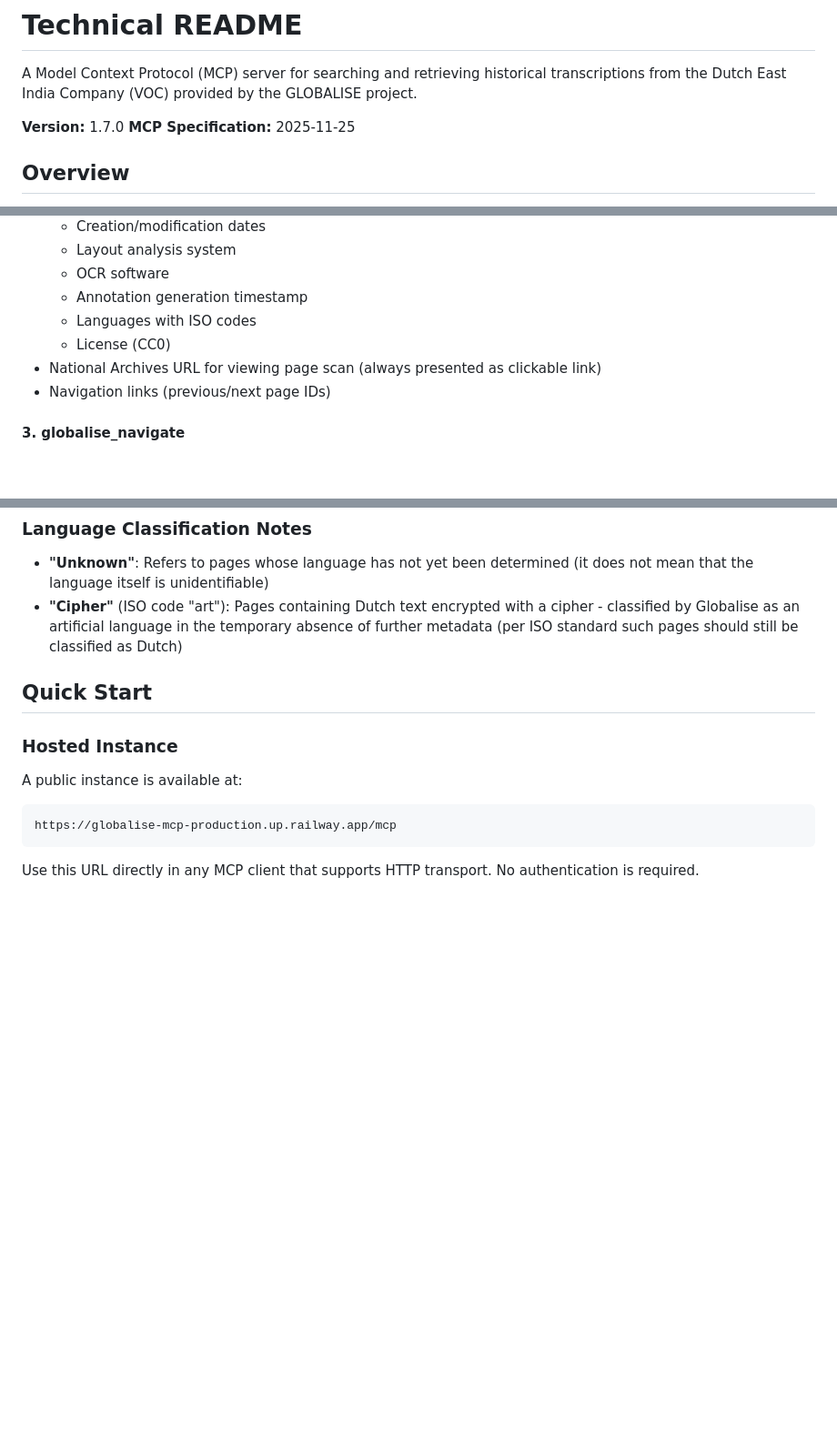
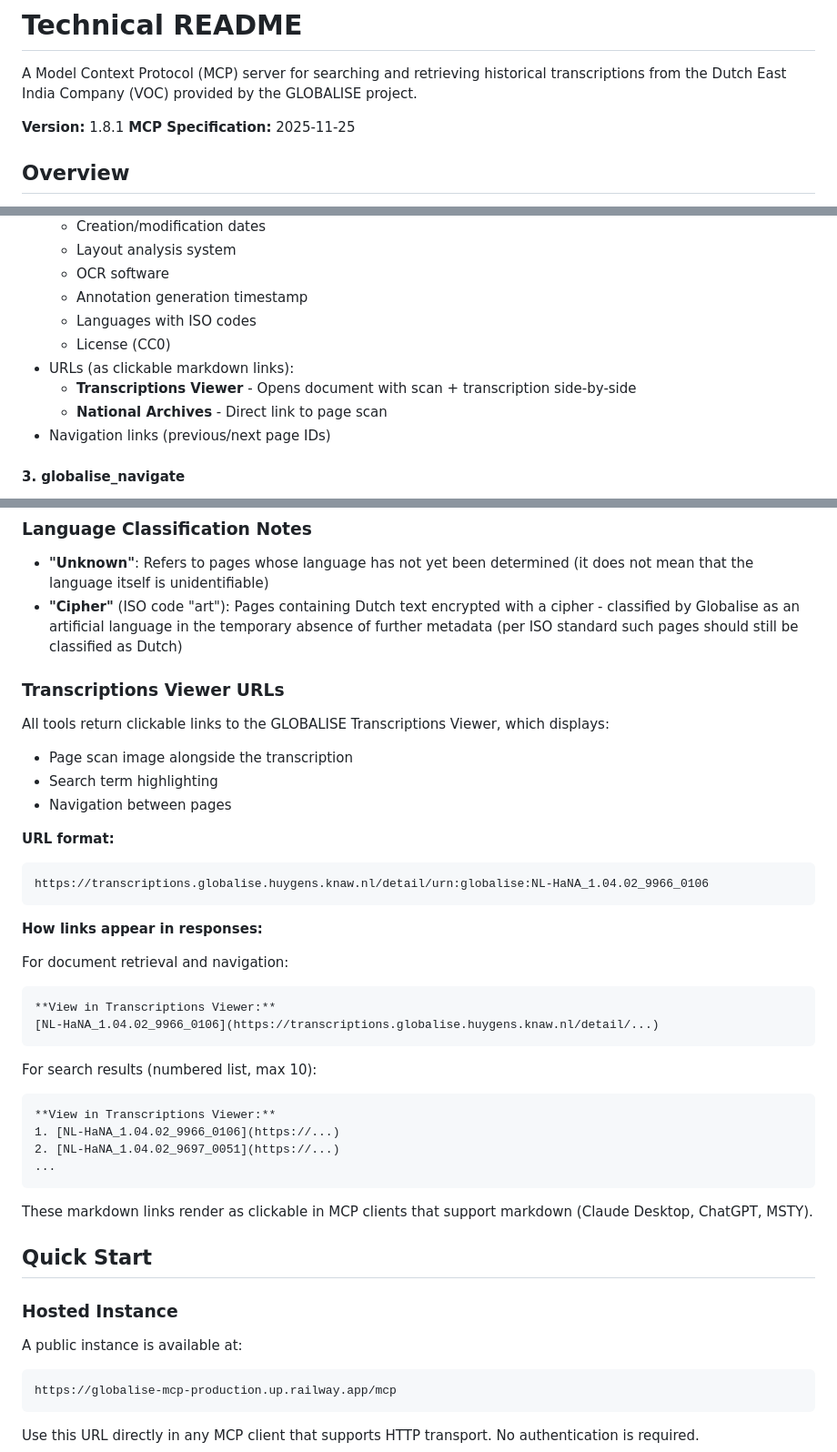
Before and after one commit to kintopp/globalise-mcp, a Markdown page: globalise-mcp-server/README.md, 3 parts joined by grey strips. Shown at 91% size. Rendered like a GitHub page; blank space fills up the shorter version.

Commit message:
Update README with Transcriptions Viewer URL feature
- Document clickable viewer links in Features section
- Add dedicated "Transcriptions Viewer URLs" section with examples
- Update globalise_retrieve_document to show both viewer and NA URLs
- Fix pagination limit (500, not 100)

🤖 Generated with [Claude Code](https://claude.com/claude-code)

Co-Authored-By: Claude Opus 4.5 <noreply@anthropic.com>

````diff
--- a/globalise-mcp-server/README.md
+++ b/globalise-mcp-server/README.md
@@ -2,7 +2,7 @@
 
 A Model Context Protocol (MCP) server for searching and retrieving historical transcriptions from the Dutch East India Company (VOC) provided by the GLOBALISE project.
 
-**Version:** 1.7.0
+**Version:** 1.8.1
 **MCP Specification:** 2025-11-25
 
 ## Overview
@@ -45,7 +47,9 @@ Returns:
   - Annotation generation timestamp
   - Languages with ISO codes
   - License (CC0)
-- National Archives URL for viewing page scan (always presented as clickable link)
+- URLs (as clickable markdown links):
+  - **Transcriptions Viewer** - Opens document with scan + transcription side-by-side
+  - **National Archives** - Direct link to page scan
 - Navigation links (previous/next page IDs)
 
 #### 3. globalise_navigate
@@ -102,6 +106,36 @@ This pattern minimizes result payload while providing full aggregation data. Wor
 
 - **"Unknown"**: Refers to pages whose language has not yet been determined (it does not mean that the language itself is unidentifiable)
 - **"Cipher"** (ISO code "art"): Pages containing Dutch text encrypted with a cipher - classified by Globalise as an artificial language in the temporary absence of further metadata (per ISO standard such pages should still be classified as Dutch)
+
+### Transcriptions Viewer URLs
+
+All tools return clickable links to the GLOBALISE Transcriptions Viewer, which displays:
+- Page scan image alongside the transcription
+- Search term highlighting
+- Navigation between pages
+
+**URL format:**
+```
+https://transcriptions.globalise.huygens.knaw.nl/detail/urn:globalise:NL-HaNA_1.04.02_9966_0106
+```
+
+**How links appear in responses:**
+
+For document retrieval and navigation:
+```
+**View in Transcriptions Viewer:**
+[NL-HaNA_1.04.02_9966_0106](https://transcriptions.globalise.huygens.knaw.nl/detail/...)
+```
+
+For search results (numbered list, max 10):
+```
+**View in Transcriptions Viewer:**
+1. [NL-HaNA_1.04.02_9966_0106](https://...)
+2. [NL-HaNA_1.04.02_9697_0051](https://...)
+...
+```
+
+These markdown links render as clickable in MCP clients that support markdown (Claude Desktop, ChatGPT, MSTY).
 
 ## Quick Start
 
````
Also changed, not shown: other parts of globalise-mcp-server/README.md (+3 -1 lines).
